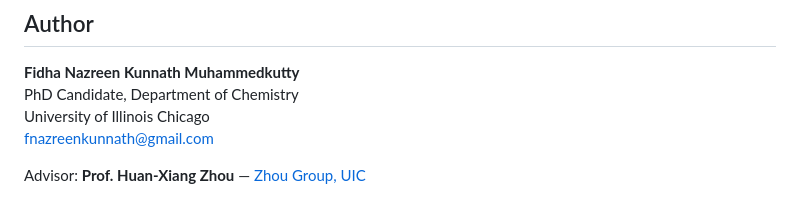
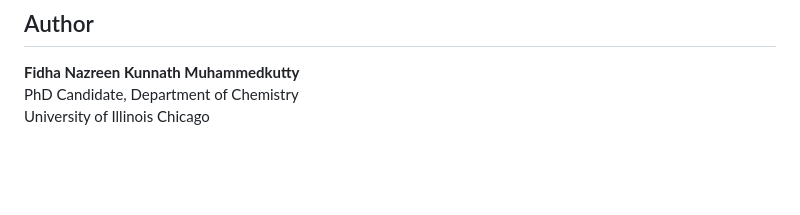
Before and after one commit to FidhaNazreen/AroMIP, a Markdown page: README.md, the part around the change. Rendered like a GitHub page; blank space fills up the shorter version.

Commit message:
Revised AroMemIn description
Removed email and advisor information from the README.

```diff
--- a/README.md
+++ b/README.md
@@ -90,6 +90,3 @@ If you use AroMIP in your research, please cite:
 **Fidha Nazreen Kunnath Muhammedkutty**
 PhD Candidate, Department of Chemistry
 University of Illinois Chicago
-[fnazreenkunnath@gmail.com](mailto:fnazreenkunnath@gmail.com)
-
-Advisor: **Prof. Huan-Xiang Zhou** — [Zhou Group, UIC](https://zhougroup-uic.github.io/)
```
